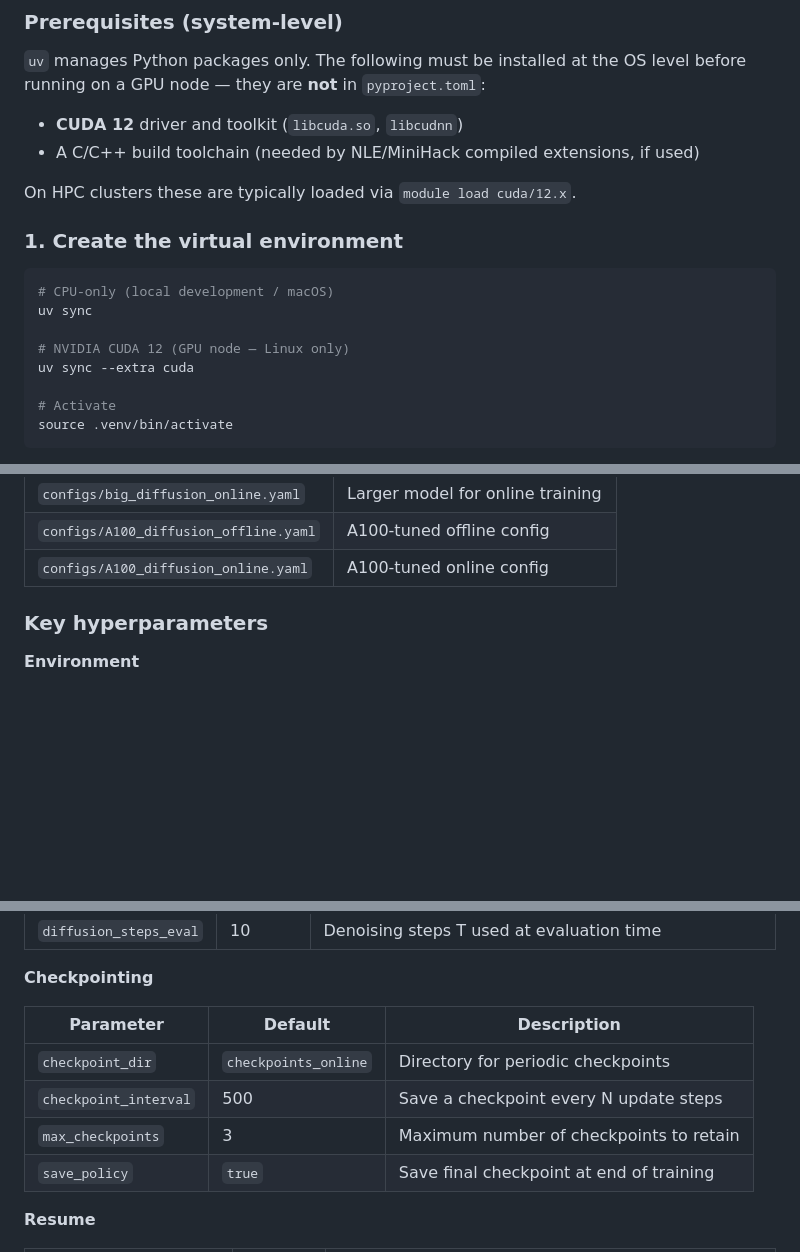
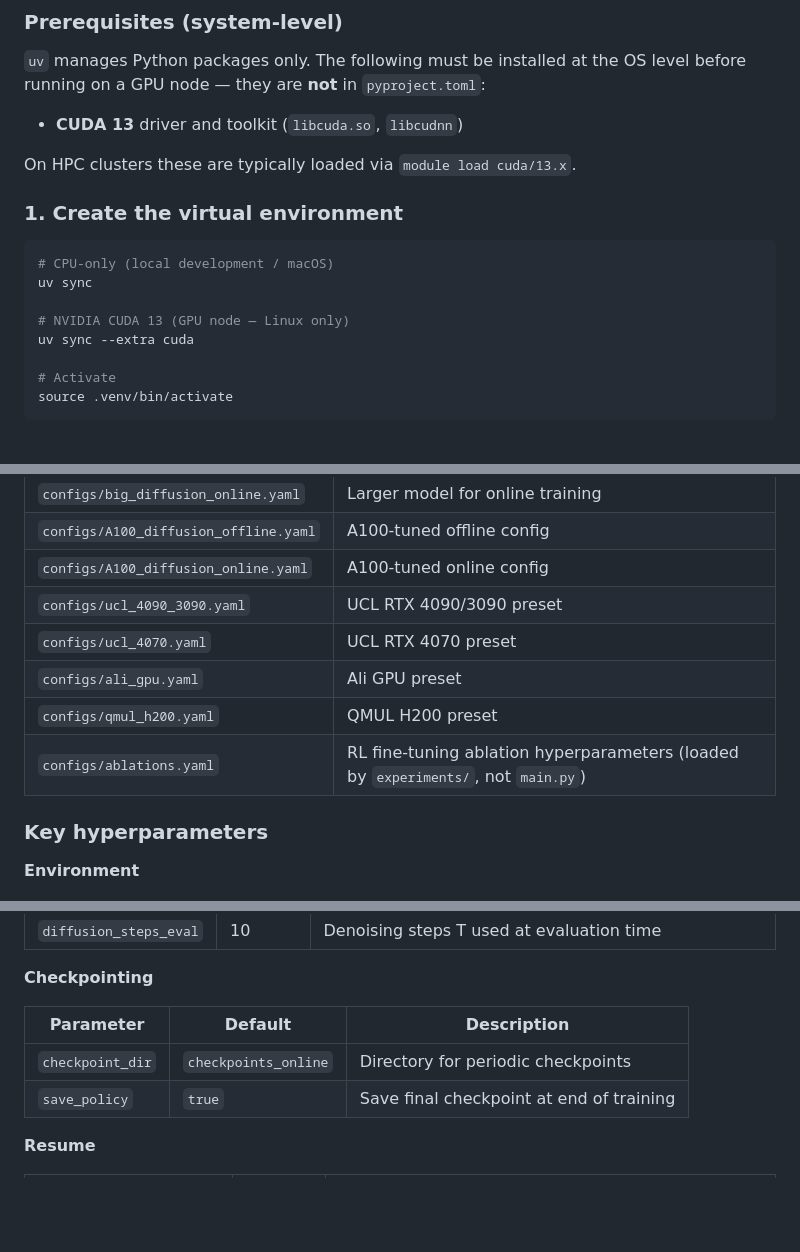
Before and after one commit to mathisweil/craftax-ReMDM-planner, a Markdown page: README.md, 3 parts joined by grey strips. Rendered like a GitHub page; blank space fills up the shorter version.

```diff
--- a/README.md
+++ b/README.md
@@ -36,10 +36,9 @@ Training follows a four-stage pipeline:
 `uv` manages Python packages only. The following must be installed at the OS level before
 running on a GPU node — they are **not** in `pyproject.toml`:
 
-- **CUDA 12** driver and toolkit (`libcuda.so`, `libcudnn`)
-- A C/C++ build toolchain (needed by NLE/MiniHack compiled extensions, if used)
+- **CUDA 13** driver and toolkit (`libcuda.so`, `libcudnn`)
 
-On HPC clusters these are typically loaded via `module load cuda/12.x`.
+On HPC clusters these are typically loaded via `module load cuda/13.x`.
 
 ### 1. Create the virtual environment
 
@@ -47,7 +46,7 @@ On HPC clusters these are typically loaded via `module load cuda/12.x`.
 # CPU-only (local development / macOS)
 uv sync
 
-# NVIDIA CUDA 12 (GPU node — Linux only)
+# NVIDIA CUDA 13 (GPU node — Linux only)
 uv sync --extra cuda
 
 # Activate
@@ -268,6 +271,11 @@ Preset configs for larger runs are provided in `configs/`:
 | `configs/big_diffusion_online.yaml` | Larger model for online training |
 | `configs/A100_diffusion_offline.yaml` | A100-tuned offline config |
 | `configs/A100_diffusion_online.yaml` | A100-tuned online config |
+| `configs/ucl_4090_3090.yaml` | UCL RTX 4090/3090 preset |
+| `configs/ucl_4070.yaml` | UCL RTX 4070 preset |
+| `configs/ali_gpu.yaml` | Ali GPU preset |
+| `configs/qmul_h200.yaml` | QMUL H200 preset |
+| `configs/ablations.yaml` | RL fine-tuning ablation hyperparameters (loaded by `experiments/`, not `main.py`) |
 
 ### Key hyperparameters
 
@@ -360,8 +368,6 @@ Preset configs for larger runs are provided in `configs/`:
 | Parameter | Default | Description |
 |-----------|---------|-------------|
 | `checkpoint_dir` | `checkpoints_online` | Directory for periodic checkpoints |
-| `checkpoint_interval` | 500 | Save a checkpoint every N update steps |
-| `max_checkpoints` | 3 | Maximum number of checkpoints to retain |
 | `save_policy` | `true` | Save final checkpoint at end of training |
 
 **Resume**
```
Also changed, not shown: other parts of README.md (+32 -14 lines), update_readmes_prompt_craftax.md (added, +117 -0 lines).
